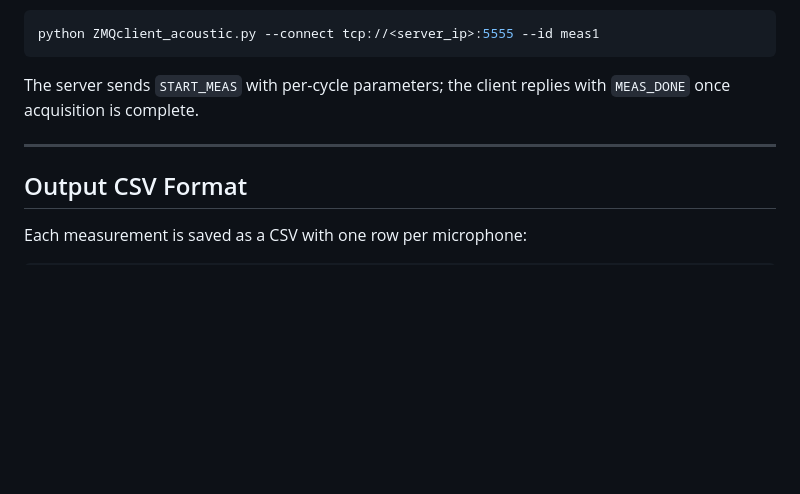
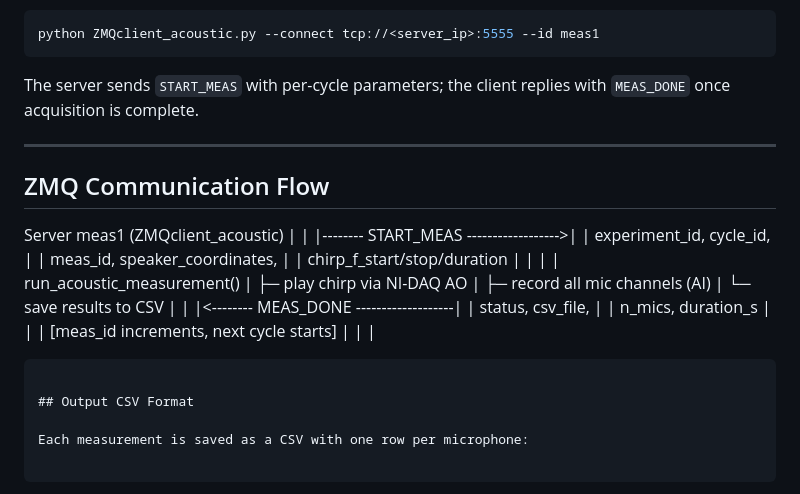
Before and after one commit to techtile-by-dramco/ELLIIIT-dataset-26, a Markdown page: acoustic/readme.md, the part around the change. Rendered like a GitHub page; blank space fills up the shorter version.

Commit message:
Update Readme with a communication flow

````diff
--- a/acoustic/readme.md
+++ b/acoustic/readme.md
@@ -109,6 +109,28 @@ The server sends `START_MEAS` with per-cycle parameters; the client replies with
 
 ---
 
+## ZMQ Communication Flow
+Server                            meas1 (ZMQclient_acoustic)
+  |                                       |
+  |-------- START_MEAS ------------------>|
+  |         experiment_id, cycle_id,      |
+  |         meas_id, speaker_coordinates, |
+  |         chirp_f_start/stop/duration   |
+  |                                       |
+  |                      run_acoustic_measurement()
+  |                      ├─ play chirp via NI-DAQ AO
+  |                      ├─ record all mic channels (AI)
+  |                      └─ save results to CSV
+  |                                       |
+  |<-------- MEAS_DONE -------------------|
+  |          status, csv_file,            |
+  |          n_mics, duration_s           |
+  |                                       |
+  [meas_id increments, next cycle starts] |
+  |                                       |
+
+```
+
 ## Output CSV Format
 
 Each measurement is saved as a CSV with one row per microphone:
````
